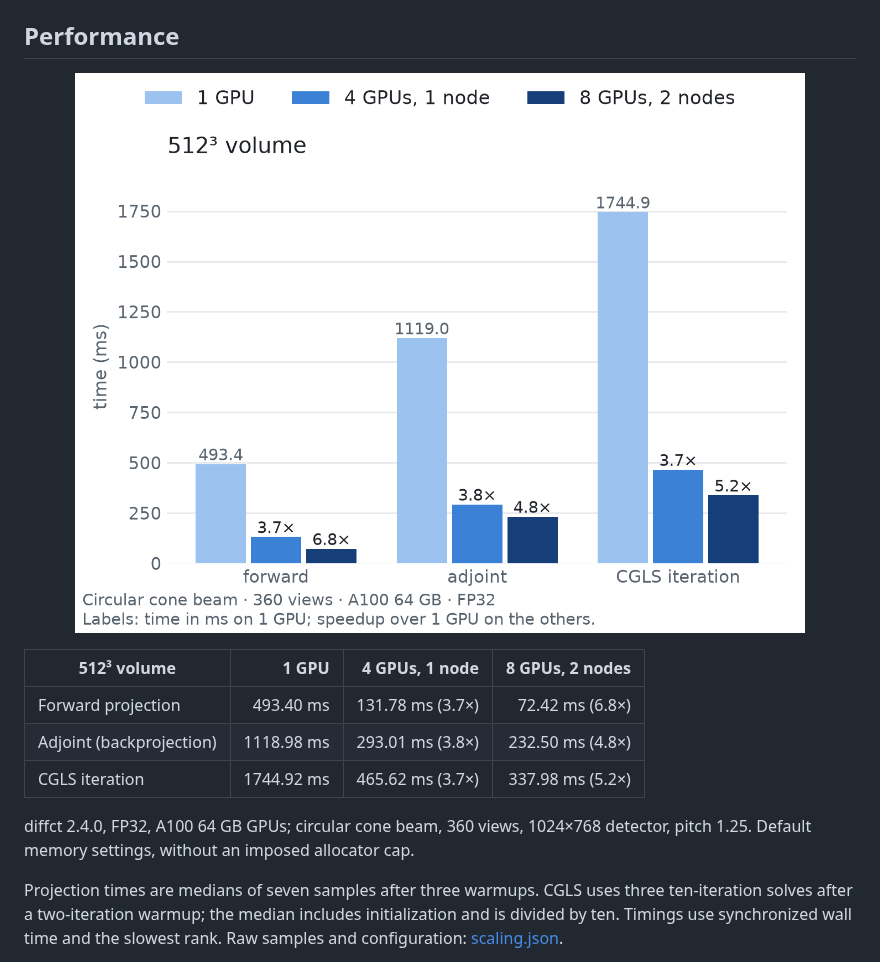
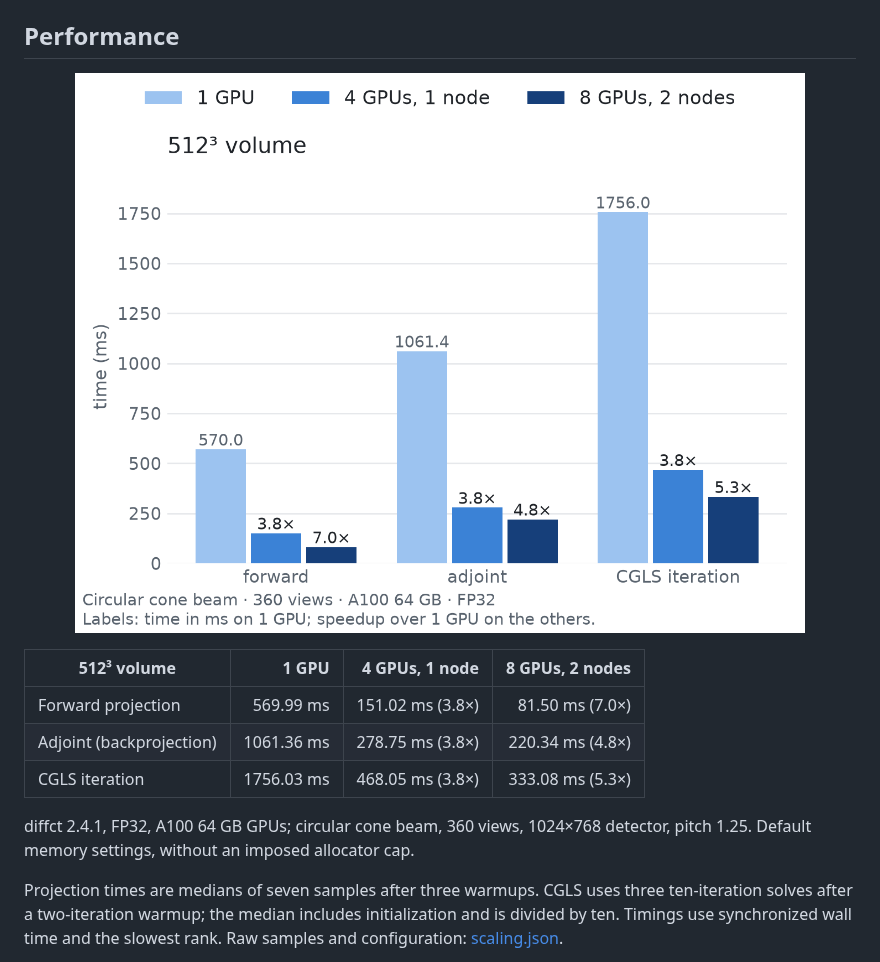
Before and after one commit to sypsyp97/diffct, a Markdown page: README.md, the part around the change. Drawn GitHub-style; pictures changed too: docs/assets/scaling_light.png.

Commit message:
docs: README scaling results for 2.4.1

```diff
--- a/README.md
+++ b/README.md
@@ -146,18 +146,18 @@ volume slabs use `--partition space` under torchrun. Run
 
 <p align="center">
   <picture>
-    <source media="(prefers-color-scheme: dark)" srcset="https://raw.githubusercontent.com/sypsyp97/diffct/main/docs/assets/scaling_dark.png?v=2.4.0">
-    <img src="https://raw.githubusercontent.com/sypsyp97/diffct/main/docs/assets/scaling_light.png?v=2.4.0" width="100%" alt="Time per forward, adjoint and CGLS iteration on 1, 4 and 8 GPUs, 512^3 volume">
+    <source media="(prefers-color-scheme: dark)" srcset="https://raw.githubusercontent.com/sypsyp97/diffct/main/docs/assets/scaling_dark.png?v=2.4.1">
+    <img src="https://raw.githubusercontent.com/sypsyp97/diffct/main/docs/assets/scaling_light.png?v=2.4.1" width="100%" alt="Time per forward, adjoint and CGLS iteration on 1, 4 and 8 GPUs, 512^3 volume">
   </picture>
 </p>
 
 | 512³ volume | 1 GPU | 4 GPUs, 1 node | 8 GPUs, 2 nodes |
 |---|---:|---:|---:|
-| Forward projection | 493.40 ms | 131.78 ms (3.7×) | 72.42 ms (6.8×) |
-| Adjoint (backprojection) | 1118.98 ms | 293.01 ms (3.8×) | 232.50 ms (4.8×) |
-| CGLS iteration | 1744.92 ms | 465.62 ms (3.7×) | 337.98 ms (5.2×) |
+| Forward projection | 569.99 ms | 151.02 ms (3.8×) | 81.50 ms (7.0×) |
+| Adjoint (backprojection) | 1061.36 ms | 278.75 ms (3.8×) | 220.34 ms (4.8×) |
+| CGLS iteration | 1756.03 ms | 468.05 ms (3.8×) | 333.08 ms (5.3×) |
 
-diffct 2.4.0, FP32, A100 64 GB GPUs; circular cone beam, 360 views, 1024×768 detector, pitch 1.25. Default memory settings, without an imposed allocator cap.
+diffct 2.4.1, FP32, A100 64 GB GPUs; circular cone beam, 360 views, 1024×768 detector, pitch 1.25. Default memory settings, without an imposed allocator cap.
 
 Projection times are medians of seven samples after three warmups. CGLS uses three ten-iteration solves after a two-iteration warmup; the median includes initialization and is divided by ten. Timings use synchronized wall time and the slowest rank. Raw samples and configuration: [scaling.json](https://github.com/sypsyp97/diffct/blob/main/docs/assets/scaling.json).
 
```
Also changed, not shown: README.zh.md (+6 -6 lines), docs/assets/scaling_dark.png, 1 other file.
